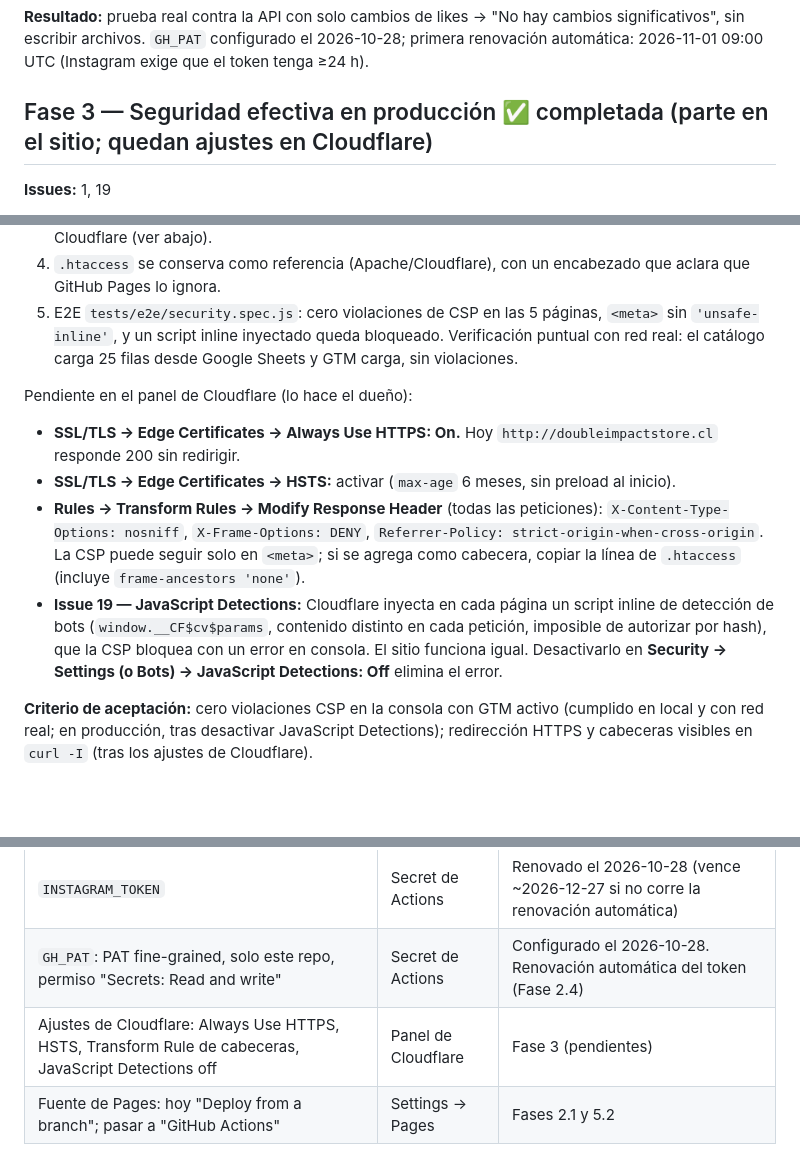
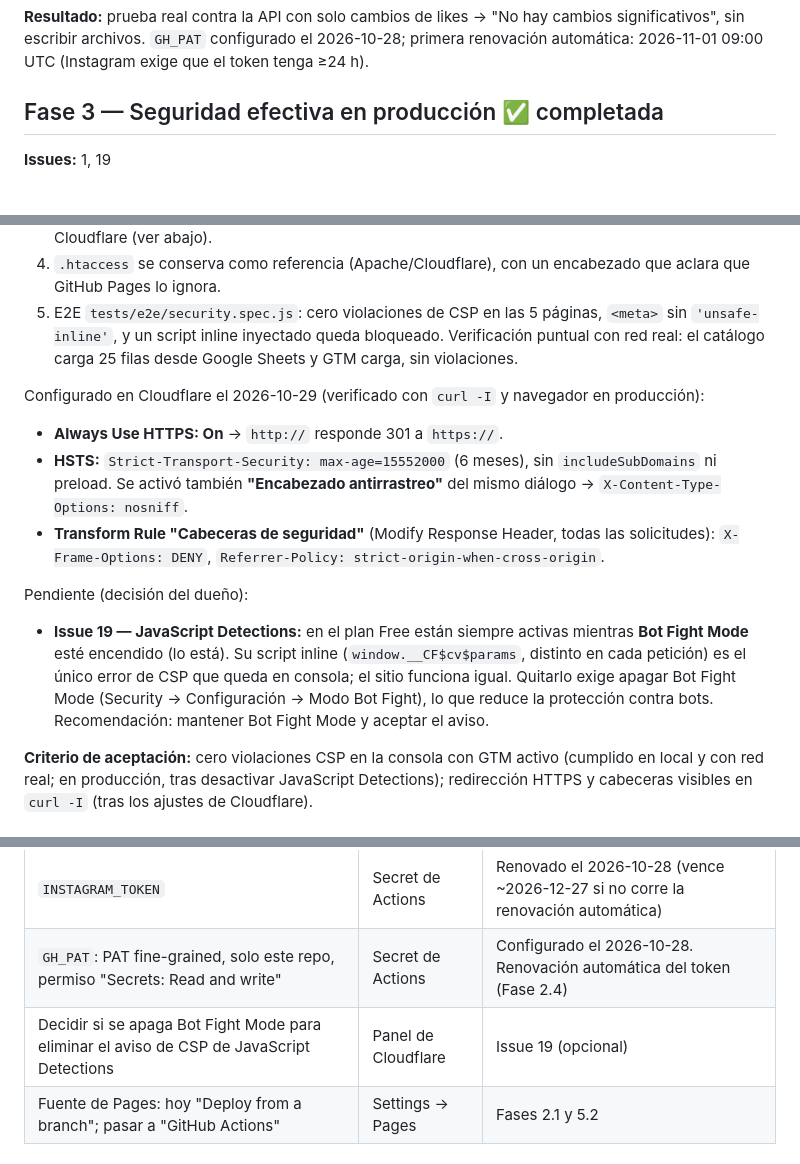
Before and after one commit to Iyov/DoubleImpactStore, a Markdown page: docs/PLAN-MEJORAS.md, 3 parts joined by grey strips. Rendered like a GitHub page; blank space fills up the shorter version.

Commit message:
docs: cabeceras de seguridad configuradas en Cloudflare
Always Use HTTPS (301), HSTS 6 meses + nosniff y Transform Rule con
X-Frame-Options DENY y Referrer-Policy, verificados en producción.
Queda como decisión opcional apagar Bot Fight Mode (issue 19).

```diff
--- a/docs/PLAN-MEJORAS.md
+++ b/docs/PLAN-MEJORAS.md
@@ -70,7 +70,7 @@ Resultado de la auditoría del 2026-10-28. El sitio cumple casi toda la especifi
 
 **Resultado:** prueba real contra la API con solo cambios de likes → "No hay cambios significativos", sin escribir archivos. `GH_PAT` configurado el 2026-10-28; primera renovación automática: 2026-11-01 09:00 UTC (Instagram exige que el token tenga ≥24 h).
 
-## Fase 3 — Seguridad efectiva en producción ✅ completada (parte en el sitio; quedan ajustes en Cloudflare)
+## Fase 3 — Seguridad efectiva en producción ✅ completada
 
 **Issues:** 1, 19
 
@@ -83,11 +83,13 @@ Hecho:
 4. `.htaccess` se conserva como referencia (Apache/Cloudflare), con un encabezado que aclara que GitHub Pages lo ignora.
 5. E2E `tests/e2e/security.spec.js`: cero violaciones de CSP en las 5 páginas, `<meta>` sin `'unsafe-inline'`, y un script inline inyectado queda bloqueado. Verificación puntual con red real: el catálogo carga 25 filas desde Google Sheets y GTM carga, sin violaciones.
 
-Pendiente en el panel de Cloudflare (lo hace el dueño):
-- **SSL/TLS → Edge Certificates → Always Use HTTPS: On.** Hoy `http://doubleimpactstore.cl` responde 200 sin redirigir.
-- **SSL/TLS → Edge Certificates → HSTS:** activar (`max-age` 6 meses, sin preload al inicio).
-- **Rules → Transform Rules → Modify Response Header** (todas las peticiones): `X-Content-Type-Options: nosniff`, `X-Frame-Options: DENY`, `Referrer-Policy: strict-origin-when-cross-origin`. La CSP puede seguir solo en `<meta>`; si se agrega como cabecera, copiar la línea de `.htaccess` (incluye `frame-ancestors 'none'`).
-- **Issue 19 — JavaScript Detections:** Cloudflare inyecta en cada página un script inline de detección de bots (`window.__CF$cv$params`, contenido distinto en cada petición, imposible de autorizar por hash), que la CSP bloquea con un error en consola. El sitio funciona igual. Desactivarlo en **Security → Settings (o Bots) → JavaScript Detections: Off** elimina el error.
+Configurado en Cloudflare el 2026-10-29 (verificado con `curl -I` y navegador en producción):
+- **Always Use HTTPS: On** → `http://` responde 301 a `https://`.
+- **HSTS:** `Strict-Transport-Security: max-age=15552000` (6 meses), sin `includeSubDomains` ni preload. Se activó también **"Encabezado antirrastreo"** del mismo diálogo → `X-Content-Type-Options: nosniff`.
+- **Transform Rule "Cabeceras de seguridad"** (Modify Response Header, todas las solicitudes): `X-Frame-Options: DENY`, `Referrer-Policy: strict-origin-when-cross-origin`.
+
+Pendiente (decisión del dueño):
+- **Issue 19 — JavaScript Detections:** en el plan Free están siempre activas mientras **Bot Fight Mode** esté encendido (lo está). Su script inline (`window.__CF$cv$params`, distinto en cada petición) es el único error de CSP que queda en consola; el sitio funciona igual. Quitarlo exige apagar Bot Fight Mode (Security → Configuración → Modo Bot Fight), lo que reduce la protección contra bots. Recomendación: mantener Bot Fight Mode y aceptar el aviso.
 
 **Criterio de aceptación:** cero violaciones CSP en la consola con GTM activo (cumplido en local y con red real; en producción, tras desactivar JavaScript Detections); redirección HTTPS y cabeceras visibles en `curl -I` (tras los ajustes de Cloudflare).
 
@@ -140,7 +142,7 @@ Pendiente en el panel de Cloudflare (lo hace el dueño):
 |---|---|---|
 | `INSTAGRAM_TOKEN` | Secret de Actions | Renovado el 2026-10-28 (vence ~2026-12-27 si no corre la renovación automática) |
 | `GH_PAT`: PAT fine-grained, solo este repo, permiso "Secrets: Read and write" | Secret de Actions | Configurado el 2026-10-28. Renovación automática del token (Fase 2.4) |
-| Ajustes de Cloudflare: Always Use HTTPS, HSTS, Transform Rule de cabeceras, JavaScript Detections off | Panel de Cloudflare | Fase 3 (pendientes) |
+| Decidir si se apaga Bot Fight Mode para eliminar el aviso de CSP de JavaScript Detections | Panel de Cloudflare | Issue 19 (opcional) |
 | Fuente de Pages: hoy "Deploy from a branch"; pasar a "GitHub Actions" | Settings → Pages | Fases 2.1 y 5.2 |
 
 ## Orden recomendado
```
Also changed, not shown: CLAUDE.md (+1 -1 lines).
